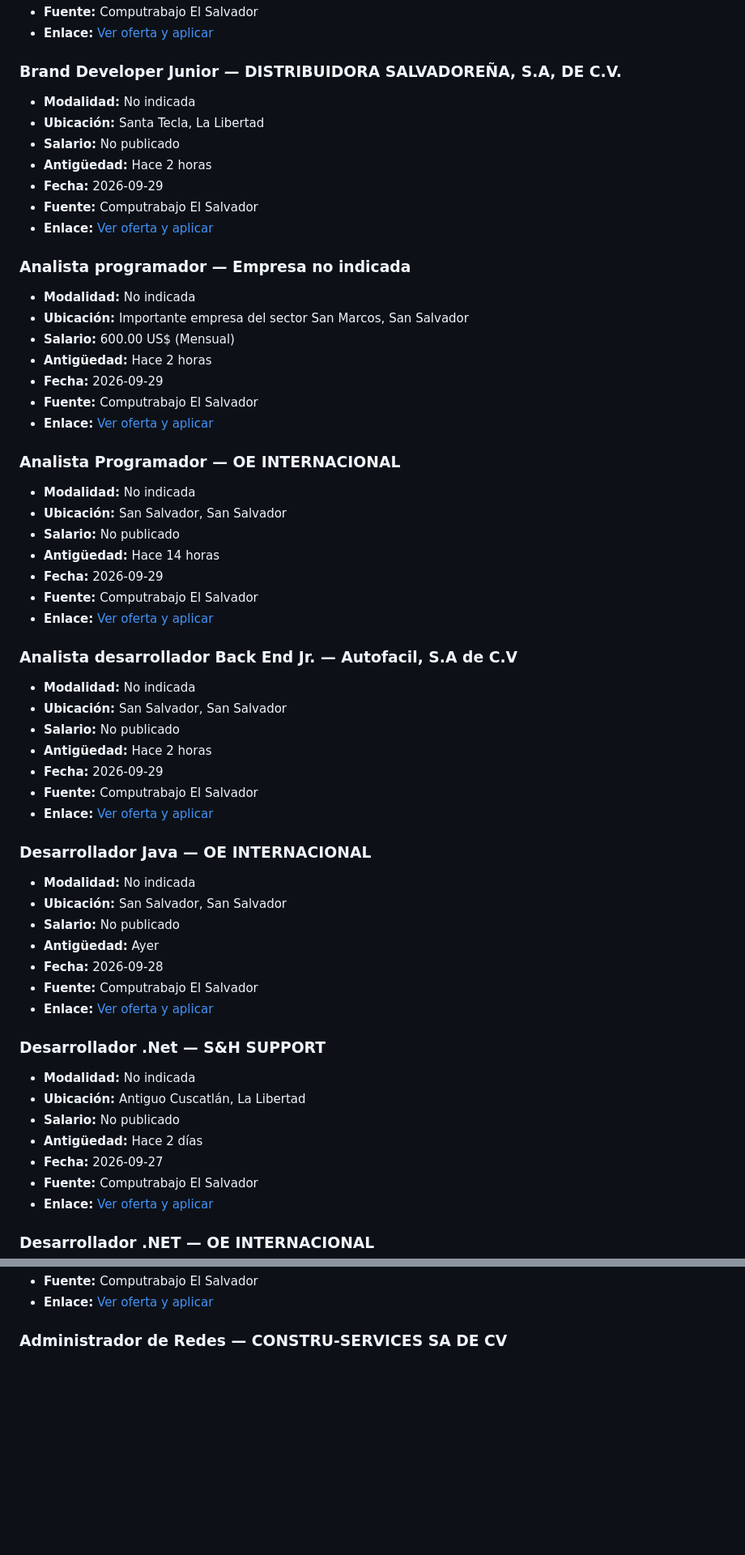
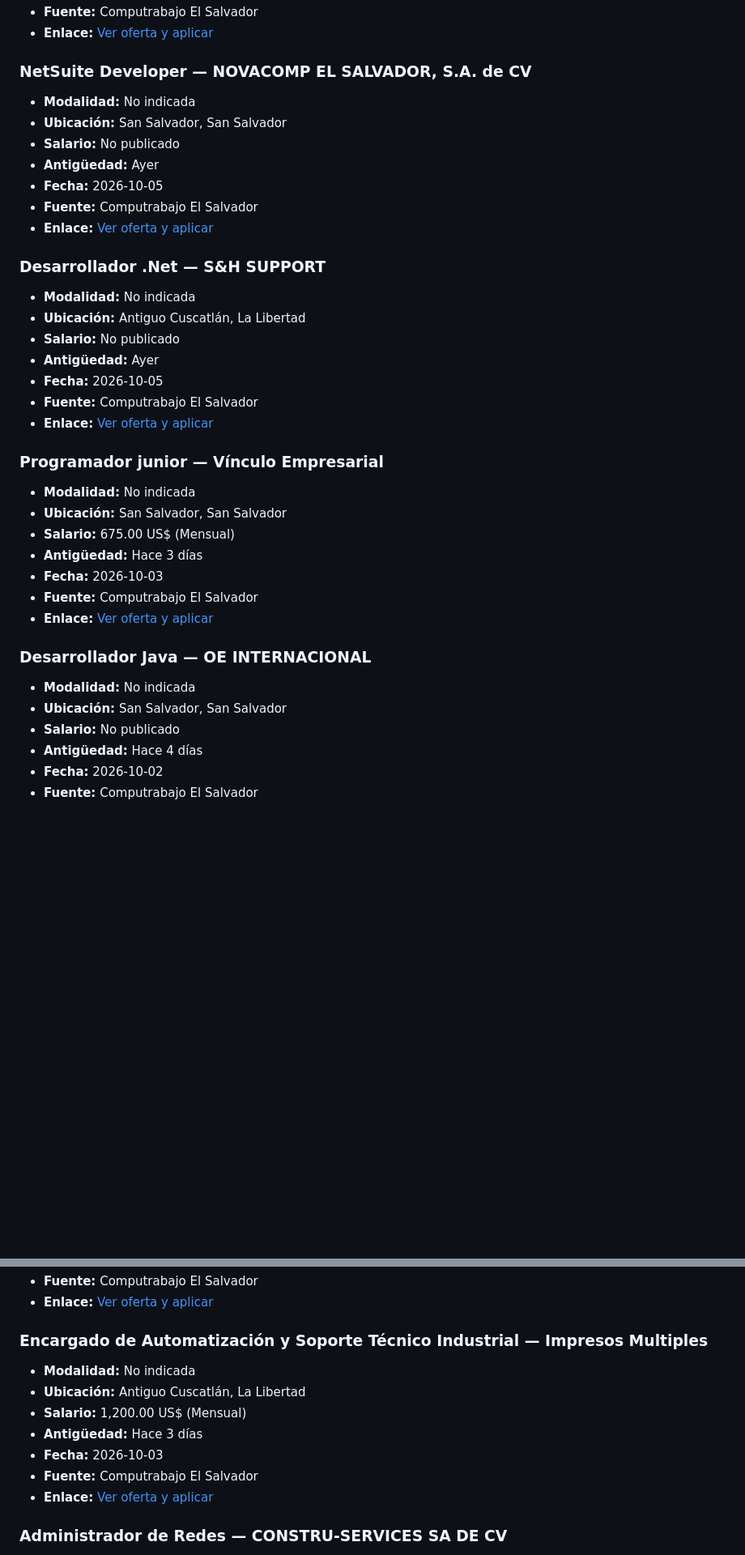
Before and after one commit to cookiemedal/sv-tech-jobs, a Markdown page: README.md, 2 parts joined by grey strips. Shown at 81% size. Rendered like a GitHub page; blank space fills up the shorter version.

```diff
--- a/README.md
+++ b/README.md
@@ -48,29 +38,9 @@ Vacantes activas verificadas: **49**
 
-### Brand Developer Junior — DISTRIBUIDORA SALVADOREÑA, S.A, DE C.V.
-
-- **Modalidad:** No indicada
-- **Ubicación:** Santa Tecla, La Libertad
-- **Salario:** No publicado
-- **Antigüedad:** Hace 2 horas
-- **Fecha:** 2026-09-29
-- **Fuente:** Computrabajo El Salvador
-- **Enlace:** [Ver oferta y aplicar](https://sv.computrabajo.com/ofertas-de-trabajo/oferta-de-trabajo-de-brand-developer-junior-en-santa-tecla-3C56A664F9612BB561373E686DCF3405)
-
-### Analista programador — Empresa no indicada
-
-- **Modalidad:** No indicada
-- **Ubicación:** Importante empresa del sector San Marcos, San Salvador
-- **Salario:** 600.00 US$ (Mensual)
-- **Antigüedad:** Hace 2 horas
-- **Fecha:** 2026-09-29
-- **Fuente:** Computrabajo El Salvador
-- **Enlace:** [Ver oferta y aplicar](https://sv.computrabajo.com/ofertas-de-trabajo/oferta-de-trabajo-de-analista-programador-con-experiencia-en-programacion-de-sistemas-en-san-marcos-B626C2C4BFA1479E61373E686DCF3405)
-
-### Analista Programador — OE INTERNACIONAL
+### NetSuite Developer — NOVACOMP EL SALVADOR, S.A. de CV
 
 - **Modalidad:** No indicada
 - **Ubicación:** San Salvador, San Salvador
 - **Salario:** No publicado
-- **Antigüedad:** Hace 14 horas
-- **Fecha:** 2026-09-29
+- **Antigüedad:** Ayer
+- **Fecha:** 2026-10-05
 - **Fuente:** Computrabajo El Salvador
@@ -78,9 +48,19 @@ Vacantes activas verificadas: **49**
 
-### Analista desarrollador Back End Jr. — Autofacil, S.A de C.V
+### Desarrollador .Net — S&H SUPPORT
+
+- **Modalidad:** No indicada
+- **Ubicación:** Antiguo Cuscatlán, La Libertad
+- **Salario:** No publicado
+- **Antigüedad:** Ayer
+- **Fecha:** 2026-10-05
+- **Fuente:** Computrabajo El Salvador
+- **Enlace:** [Ver oferta y aplicar](https://sv.computrabajo.com/ofertas-de-trabajo/oferta-de-trabajo-de-desarrollador-net-en-antiguo-cuscatlan-970222819434D50F61373E686DCF3405)
+
+### Programador junior — Vínculo Empresarial
 
 - **Modalidad:** No indicada
 - **Ubicación:** San Salvador, San Salvador
-- **Salario:** No publicado
-- **Antigüedad:** Hace 2 horas
-- **Fecha:** 2026-09-29
+- **Salario:** 675.00 US$ (Mensual)
+- **Antigüedad:** Hace 3 días
+- **Fecha:** 2026-10-03
 - **Fuente:** Computrabajo El Salvador
@@ -91,20 +71,6 @@ Vacantes activas verificadas: **49**
 - **Modalidad:** No indicada
 - **Ubicación:** San Salvador, San Salvador
 - **Salario:** No publicado
-- **Antigüedad:** Ayer
-- **Fecha:** 2026-09-28
+- **Antigüedad:** Hace 4 días
+- **Fecha:** 2026-10-02
 - **Fuente:** Computrabajo El Salvador
-- **Enlace:** [Ver oferta y aplicar](https://sv.computrabajo.com/ofertas-de-trabajo/oferta-de-trabajo-de-desarrollador-java-en-san-salvador-CAAA936ED54FFF2A61373E686DCF3405)
-
-### Desarrollador .Net — S&H SUPPORT
-
-- **Modalidad:** No indicada
-- **Ubicación:** Antiguo Cuscatlán, La Libertad
-- **Salario:** No publicado
-- **Antigüedad:** Hace 2 días
-- **Fecha:** 2026-09-27
-- **Fuente:** Computrabajo El Salvador
-- **Enlace:** [Ver oferta y aplicar](https://sv.computrabajo.com/ofertas-de-trabajo/oferta-de-trabajo-de-desarrollador-net-en-antiguo-cuscatlan-970222819434D50F61373E686DCF3405)
-
-### Desarrollador .NET — OE INTERNACIONAL
-
@@ -444,5 +454,15 @@ Vacantes activas verificadas: **49**
 - **Fuente:** Computrabajo El Salvador
 - **Enlace:** [Ver oferta y aplicar](https://sv.computrabajo.com/ofertas-de-trabajo/oferta-de-trabajo-de-tecnico-de-mantenimiento-y-reparacion-de-sistemas-de-transporte-vertical-san-miguel-en-san-miguel-7F3CF757F21A220D61373E686DCF3405)
+
+### Encargado de Automatización y Soporte Técnico Industrial — Impresos Multiples
+
+- **Modalidad:** No indicada
+- **Ubicación:** Antiguo Cuscatlán, La Libertad
+- **Salario:** 1,200.00 US$ (Mensual)
+- **Antigüedad:** Hace 3 días
+- **Fecha:** 2026-10-03
+- **Fuente:** Computrabajo El Salvador
+- **Enlace:** [Ver oferta y aplicar](https://sv.computrabajo.com/ofertas-de-trabajo/oferta-de-trabajo-de-encargado-de-automatizacion-y-soporte-tecnico-industrial-en-antiguo-cuscatlan-F23BB9FC5F32500761373E686DCF3405)
 
 ### Administrador de Redes — CONSTRU-SERVICES SA DE CV
 
```
Also changed, not shown: other parts of README.md (+222 -186 lines).
